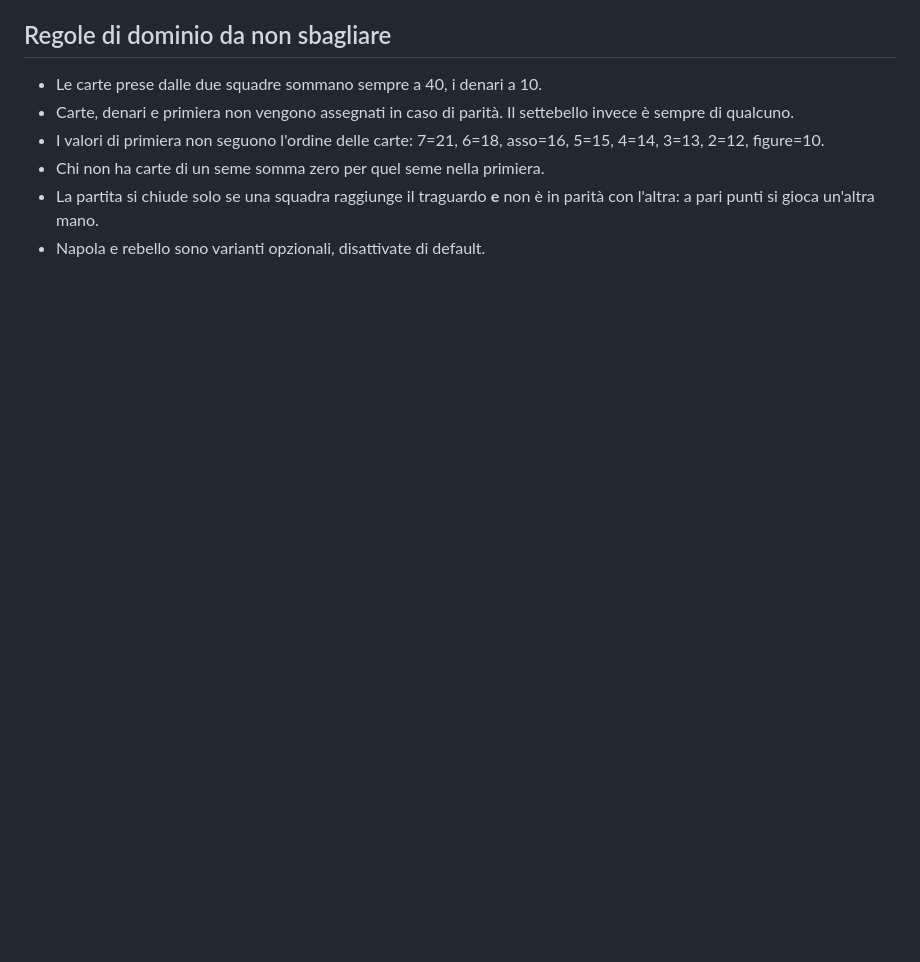
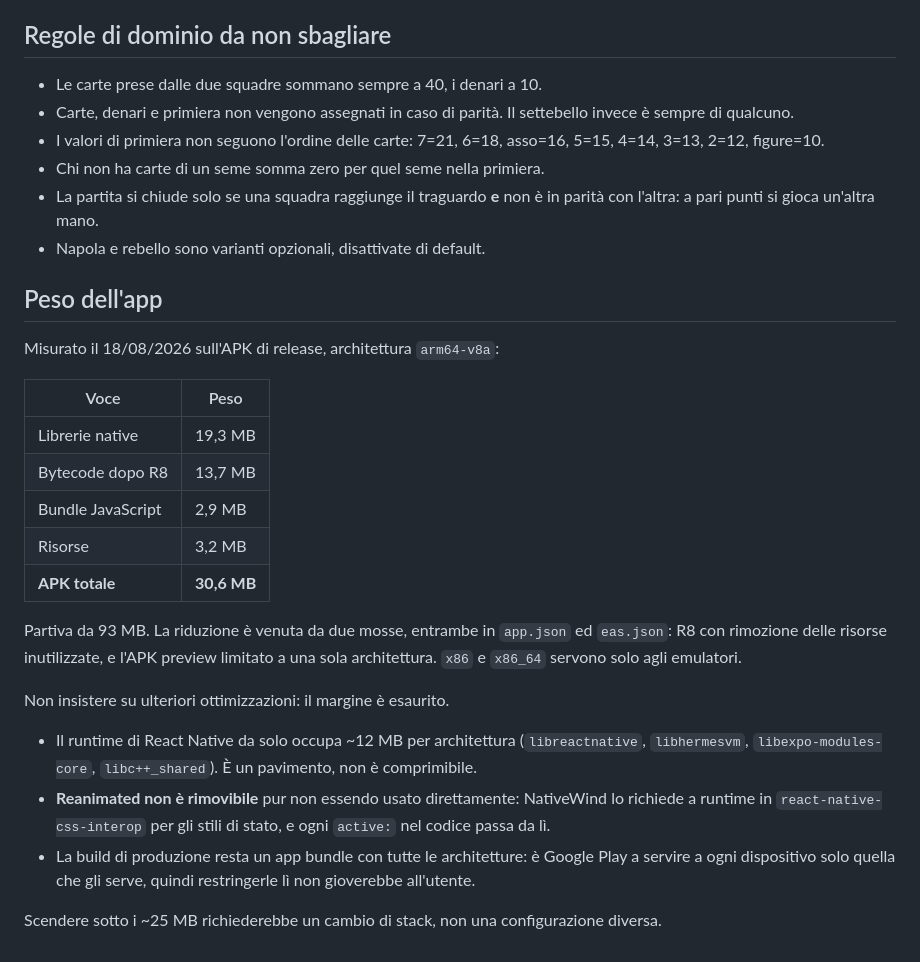
Before and after one commit to alessioBertollo/scopone, a Markdown page: AGENTS.md, the part around the change. Rendered like a GitHub page; blank space fills up the shorter version.

Commit message:
docs: registra il peso dell'app e i limiti dell'ottimizzazione
Misure dopo la riduzione da 93 a 30,6 MB, con la composizione voce per
voce e il motivo per cui il margine residuo è esaurito: il runtime di
React Native occupa da solo ~12 MB per architettura, e Reanimated non è
rimovibile perché NativeWind lo richiede a runtime per gli stili di stato.

```diff
--- a/AGENTS.md
+++ b/AGENTS.md
@@ -95,3 +95,35 @@ va in errore appena sincronizza lo schema colori.
 - La partita si chiude solo se una squadra raggiunge il traguardo **e**
   non è in parità con l'altra: a pari punti si gioca un'altra mano.
 - Napola e rebello sono varianti opzionali, disattivate di default.
+
+## Peso dell'app
+
+Misurato il 18/08/2026 sull'APK di release, architettura `arm64-v8a`:
+
+| Voce | Peso |
+| --- | --- |
+| Librerie native | 19,3 MB |
+| Bytecode dopo R8 | 13,7 MB |
+| Bundle JavaScript | 2,9 MB |
+| Risorse | 3,2 MB |
+| **APK totale** | **30,6 MB** |
+
+Partiva da 93 MB. La riduzione è venuta da due mosse, entrambe in
+`app.json` ed `eas.json`: R8 con rimozione delle risorse inutilizzate, e
+l'APK preview limitato a una sola architettura. `x86` e `x86_64` servono
+solo agli emulatori.
+
+Non insistere su ulteriori ottimizzazioni: il margine è esaurito.
+
+- Il runtime di React Native da solo occupa ~12 MB per architettura
+  (`libreactnative`, `libhermesvm`, `libexpo-modules-core`, `libc++_shared`).
+  È un pavimento, non è comprimibile.
+- **Reanimated non è rimovibile** pur non essendo usato direttamente:
+  NativeWind lo richiede a runtime in `react-native-css-interop` per gli
+  stili di stato, e ogni `active:` nel codice passa da lì.
+- La build di produzione resta un app bundle con tutte le architetture: è
+  Google Play a servire a ogni dispositivo solo quella che gli serve, quindi
+  restringerle lì non gioverebbe all'utente.
+
+Scendere sotto i ~25 MB richiederebbe un cambio di stack, non una
+configurazione diversa.
```
